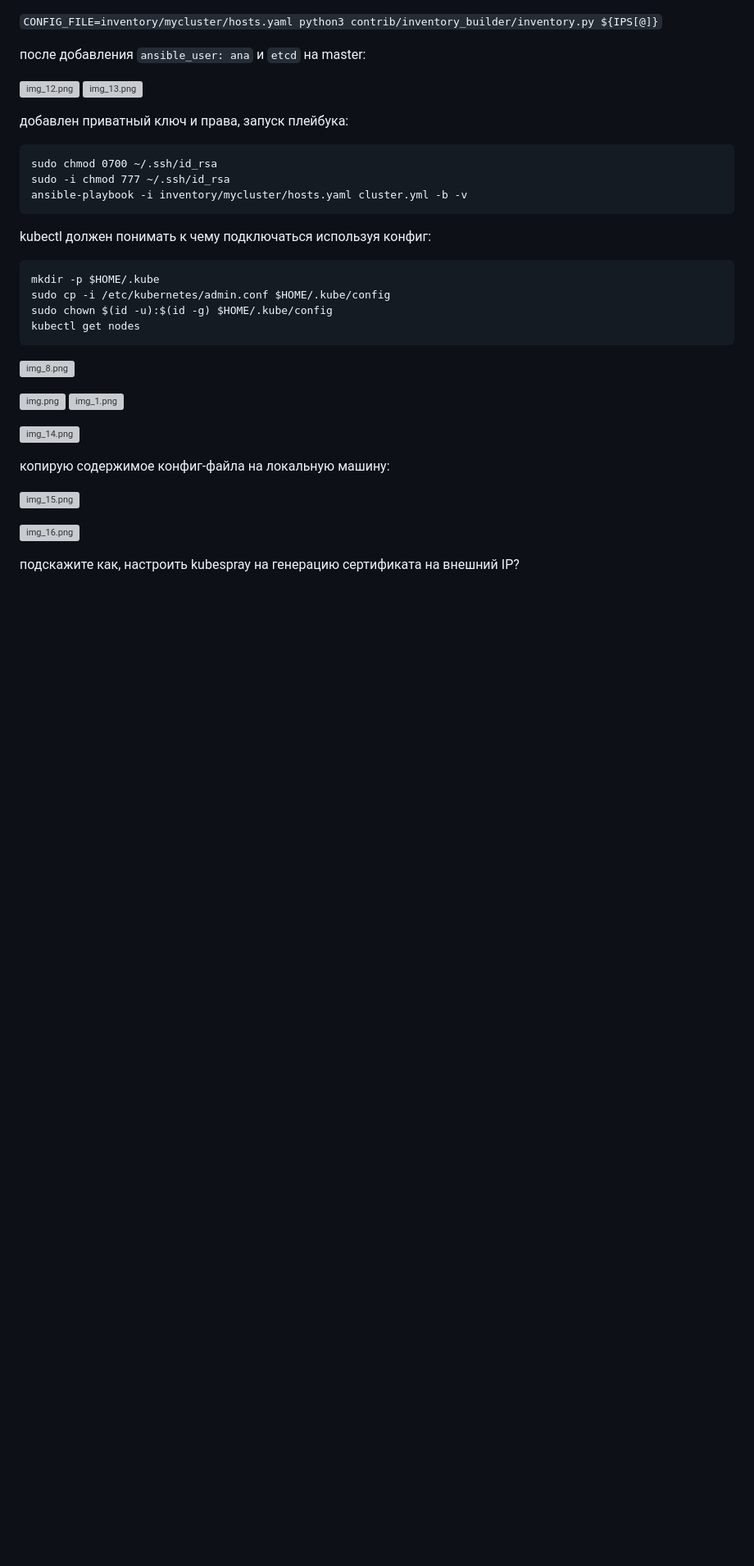
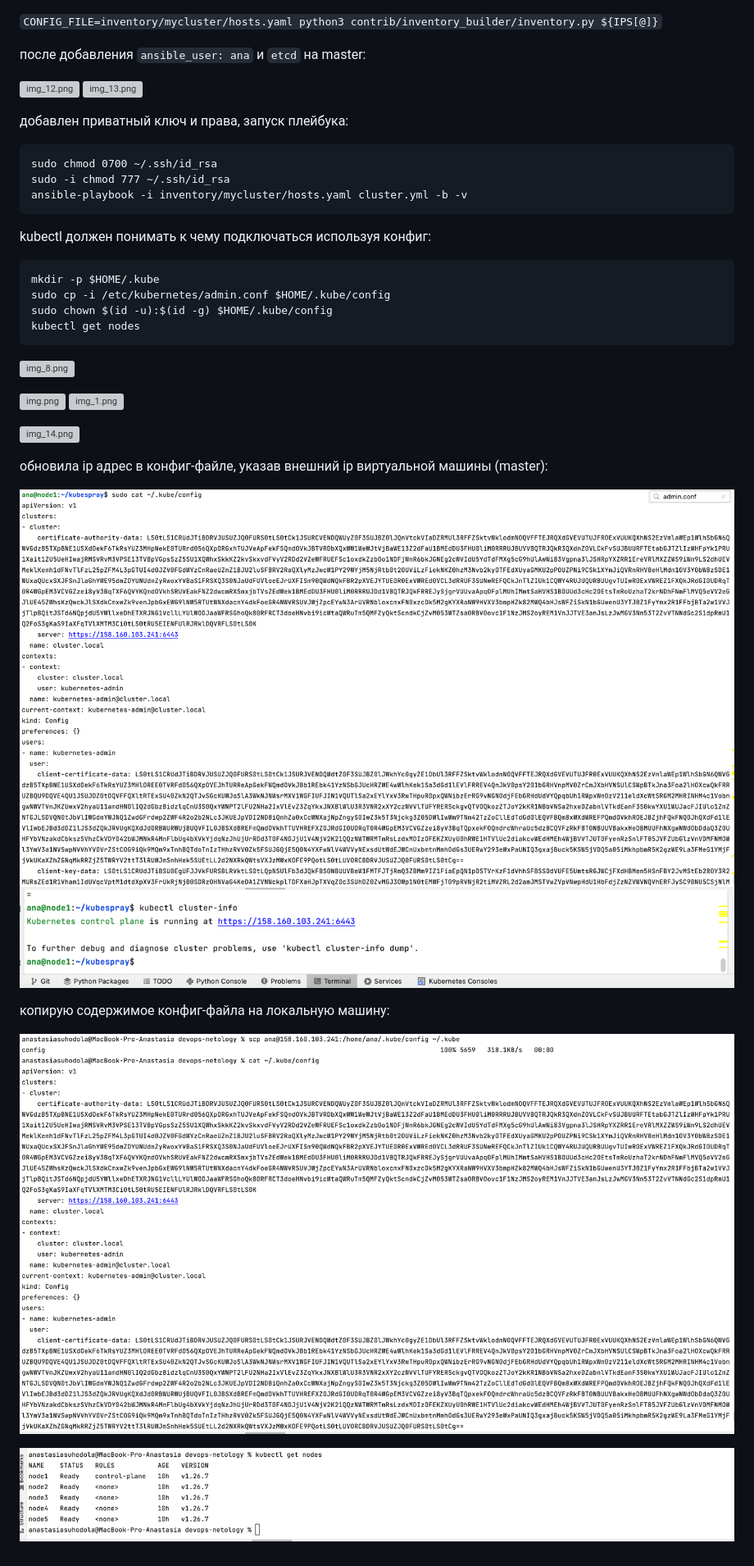
Before and after one commit to ana17519/devops-netology, a Markdown page: module_kubernetes_and_cloud_servers/Network_Security_in_Kubernetes/README_kubernetes_install.md, the part around the change. Shown: that part at 82% size. Rendered like a GitHub page; pictures changed too: images/img457.png (added), images/img460.png (added), images/img461.png (added); blank space fills up the shorter version; grey boxes are pictures that could not be loaded.

```diff
--- a/module_kubernetes_and_cloud_servers/Network_Security_in_Kubernetes/README_kubernetes_install.md
+++ b/module_kubernetes_and_cloud_servers/Network_Security_in_Kubernetes/README_kubernetes_install.md
@@ -60,10 +60,13 @@ kubectl get nodes
 
 ![img_14.png](../../images/img453.png)
 
+обновила ip адрес в конфиг-файле, указав внешний ip виртуальной машины (master):
+
+![img.png](../../images/img462.png)
+![img_3.png](../../images/img457.png)
+
 копирую содержимое конфиг-файла на локальную машину:
 
-![img_15.png](../../images/img454.png)
+![img_1.png](../../images/img460.png)
 
-![img_16.png](../../images/img455.png)
-
-подскажите как, настроить kubespray на генерацию сертификата на внешний IP?
+![img_2.png](../../images/img461.png)
```
Also changed, not shown: module_kubernetes_and_cloud_servers/Network_Security_in_Kubernetes/README_kubernetes_network.md (+8 -1 lines), 2 other files.
